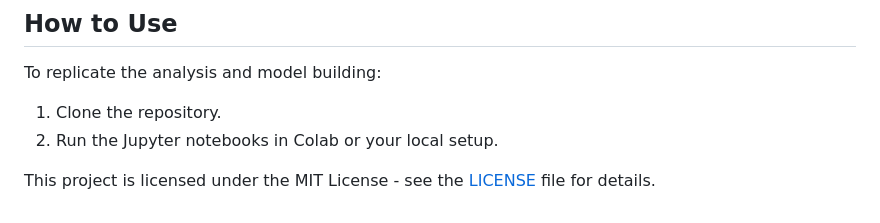
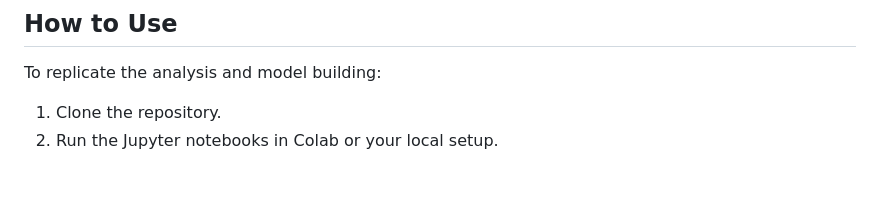
Before and after one commit to aditipatil0711/SJSU_Masters_Assignments, a Markdown page: CMPE255_Data_Mining/Assignment5/ReadME.MD, the part around the change. Drawn GitHub-style; blank space fills up the shorter version.

```diff
--- a/CMPE255_Data_Mining/Assignment5/ReadME.MD
+++ b/CMPE255_Data_Mining/Assignment5/ReadME.MD
@@ -53,8 +53,3 @@ To replicate the analysis and model building:
 
 1. Clone the repository.
 2. Run the Jupyter notebooks in Colab or your local setup.
-
-
-
-
-This project is licensed under the MIT License - see the [LICENSE](LICENSE) file for details.
```
